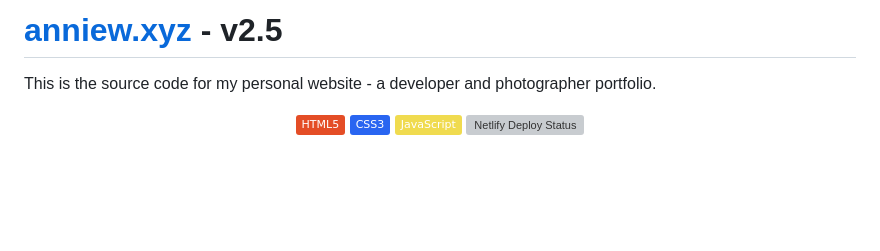
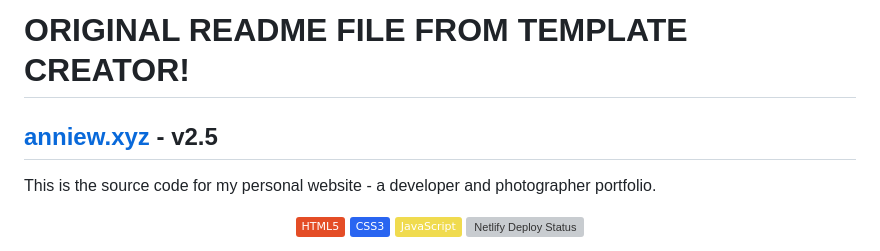
Before and after one commit to pudokam/pudokam.github.io, a Markdown page: README.md, the part around the change. Rendered like a GitHub page; badges without logos; blank space fills up the shorter version; grey boxes are pictures that could not be loaded.

```diff
--- a/README.md
+++ b/README.md
@@ -1,4 +1,5 @@
-# [anniew.xyz](https://anniew.xyz/) - v2.5
+# ORIGINAL README FILE FROM TEMPLATE CREATOR!
+## [anniew.xyz](https://anniew.xyz/) - v2.5
 
 This is the source code for my personal website - a developer and photographer portfolio.
 
```
